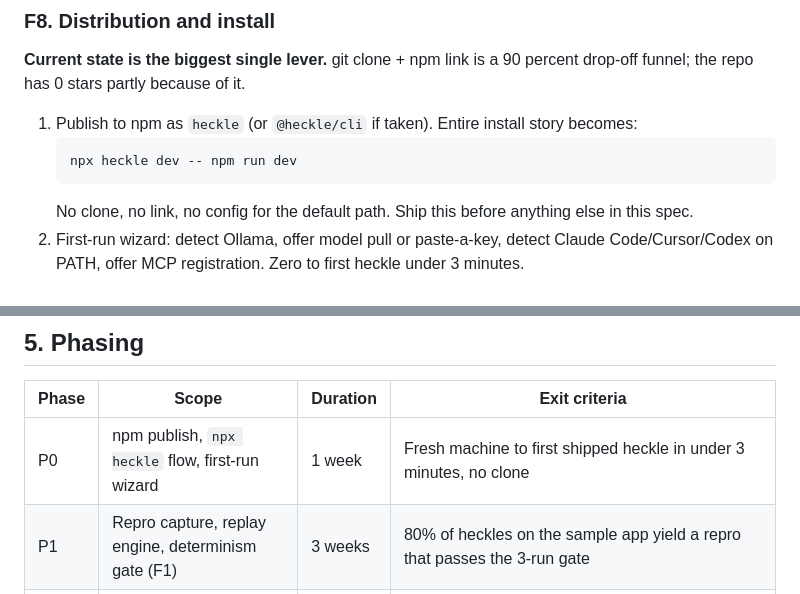
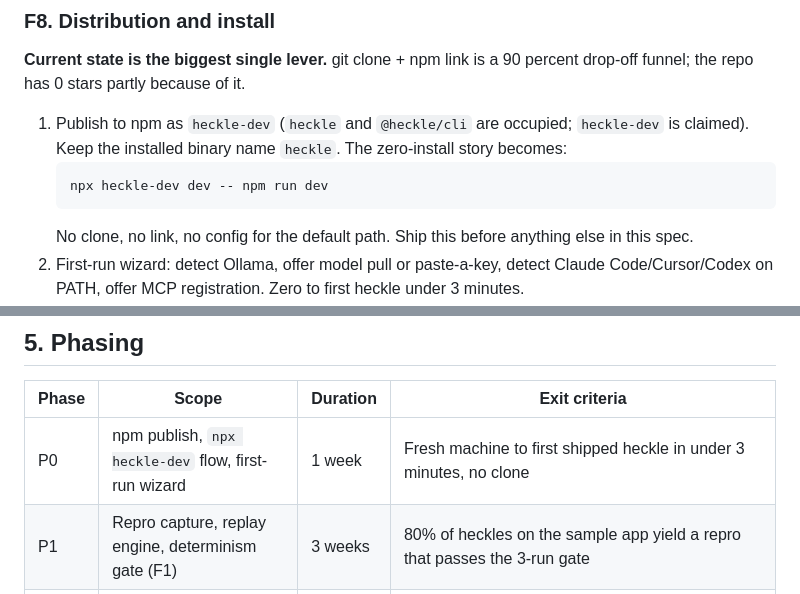
Before and after one commit to rbsriram/heckle, a Markdown page: docs/spec-100x.md, 2 parts joined by grey strips. GitHub-like rendering.

Commit message:
docs(100x): record the claimed npm package
Use the available registry name in the install contract so P0 validates the path users can actually run.

````diff
--- a/docs/spec-100x.md
+++ b/docs/spec-100x.md
@@ -234,9 +234,9 @@ Everything, including instant edits and ambient signals, lands in memory and pro
 
 **Current state is the biggest single lever.** git clone + npm link is a 90 percent drop-off funnel; the repo has 0 stars partly because of it.
 
-1. Publish to npm as `heckle` (or `@heckle/cli` if taken). Entire install story becomes:
+1. Publish to npm as `heckle-dev` (`heckle` and `@heckle/cli` are occupied; `heckle-dev` is claimed). Keep the installed binary name `heckle`. The zero-install story becomes:
    ```
-   npx heckle dev -- npm run dev
+   npx heckle-dev dev -- npm run dev
    ```
    No clone, no link, no config for the default path. Ship this before anything else in this spec.
 2. First-run wizard: detect Ollama, offer model pull or paste-a-key, detect Claude Code/Cursor/Codex on PATH, offer MCP registration. Zero to first heckle under 3 minutes.
@@ -268,7 +268,7 @@ Everything, including instant edits and ambient signals, lands in memory and pro
 
 | Phase | Scope | Duration | Exit criteria |
 |---|---|---|---|
-| P0 | npm publish, `npx heckle` flow, first-run wizard | 1 week | Fresh machine to first shipped heckle in under 3 minutes, no clone |
+| P0 | npm publish, `npx heckle-dev` flow, first-run wizard | 1 week | Fresh machine to first shipped heckle in under 3 minutes, no clone |
 | P1 | Repro capture, replay engine, determinism gate (F1) | 3 weeks | 80% of heckles on the sample app yield a repro that passes the 3-run gate |
 | P1.5 | Minimum ledger migration (F6) | 1 week | Versioned SQLite schema has Issue, Repro, Fix, Session, Element, Route, and Signal primitives; bitemporal fields, authority, owner, and source exist before verification writes outcomes |
 | P2 | Verification engine, `heckle test`, `--changed` (F2) | 2 weeks | Fixed status driven by replay; regression suite runnable in CI with one line |
````
Also changed, not shown: docs/gap-analysis.md (+1 -1 lines).
